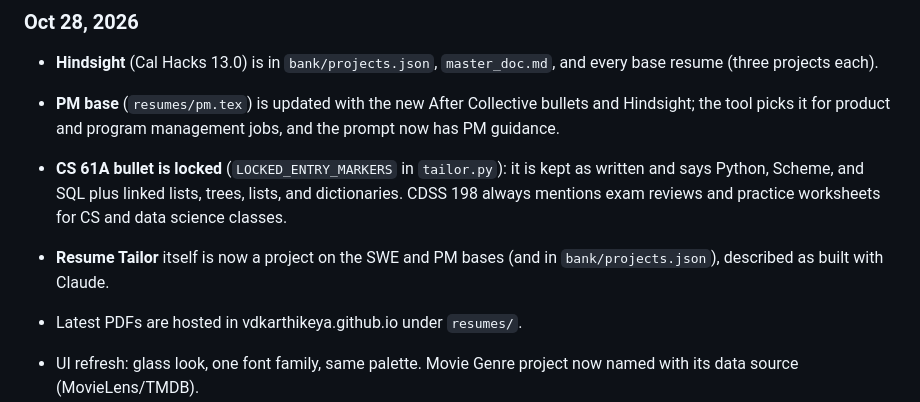
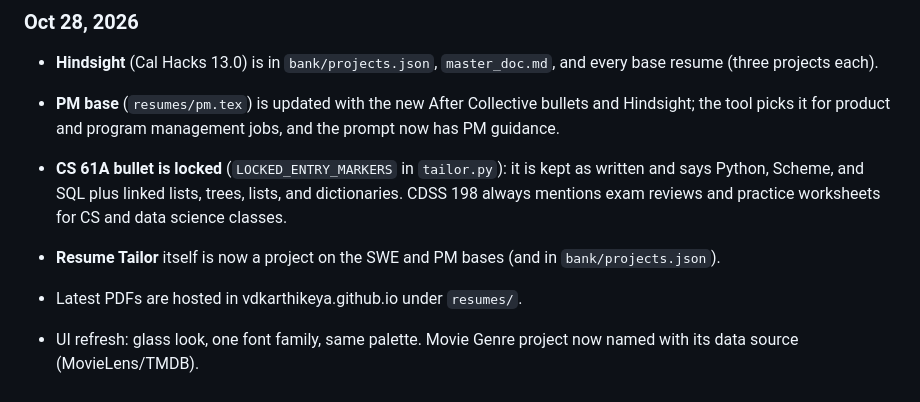
Before and after one commit to vdkarthikeya/resume-tailor, a Markdown page: README.md, the part around the change. Drawn GitHub-style.

Commit message:
Master doc and README: drop 'built with Claude' framing
Co-Authored-By: Claude Sonnet 5.5 <noreply@anthropic.com>
Claude-Session: https://claude.ai/code/session_012cXKM4uosKH9QxUpPJeU12

```diff
--- a/README.md
+++ b/README.md
@@ -155,7 +155,7 @@ Project headings can be either style: linked title with arrow (`\textbf{\href{ur
 - **Hindsight** (Cal Hacks 13.0) is in `bank/projects.json`, `master_doc.md`, and every base resume (three projects each).
 - **PM base** (`resumes/pm.tex`) is updated with the new After Collective bullets and Hindsight; the tool picks it for product and program management jobs, and the prompt now has PM guidance.
 - **CS 61A bullet is locked** (`LOCKED_ENTRY_MARKERS` in `tailor.py`): it is kept as written and says Python, Scheme, and SQL plus linked lists, trees, lists, and dictionaries. CDSS 198 always mentions exam reviews and practice worksheets for CS and data science classes.
-- **Resume Tailor** itself is now a project on the SWE and PM bases (and in `bank/projects.json`), described as built with Claude.
+- **Resume Tailor** itself is now a project on the SWE and PM bases (and in `bank/projects.json`).
 - Latest PDFs are hosted in vdkarthikeya.github.io under `resumes/`.
 
 - UI refresh: glass look, one font family, same palette. Movie Genre project now named with its data source (MovieLens/TMDB).
```
Also changed, not shown: master_doc.md (+3 -3 lines).
